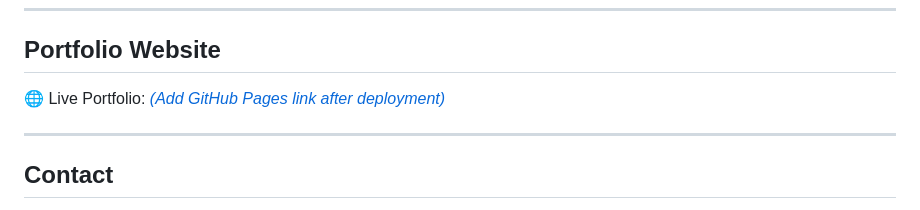
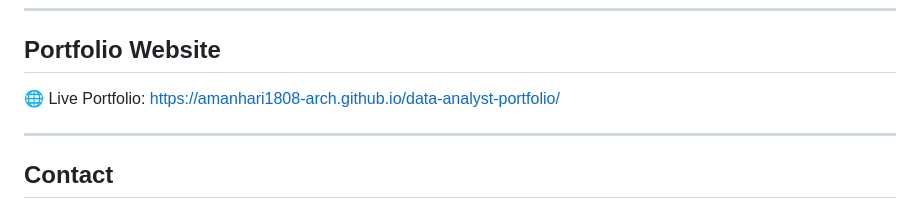
Before and after one commit to amanhari1808-arch/data-analyst-portfolio, a Markdown page: README.md, the part around the change. Rendered like a GitHub page.

```diff
--- a/README.md
+++ b/README.md
@@ -118,7 +118,7 @@ https://github.com/amanhari1808-arch/Pizza-Sales-Analysis-Dashboard
 
 ## Portfolio Website
 
-🌐 Live Portfolio: [*(Add GitHub Pages link after deployment)*](https://amanhari1808-arch.github.io/data-analyst-portfolio/)
+🌐 Live Portfolio: https://amanhari1808-arch.github.io/data-analyst-portfolio/
 
 ---
 
```
